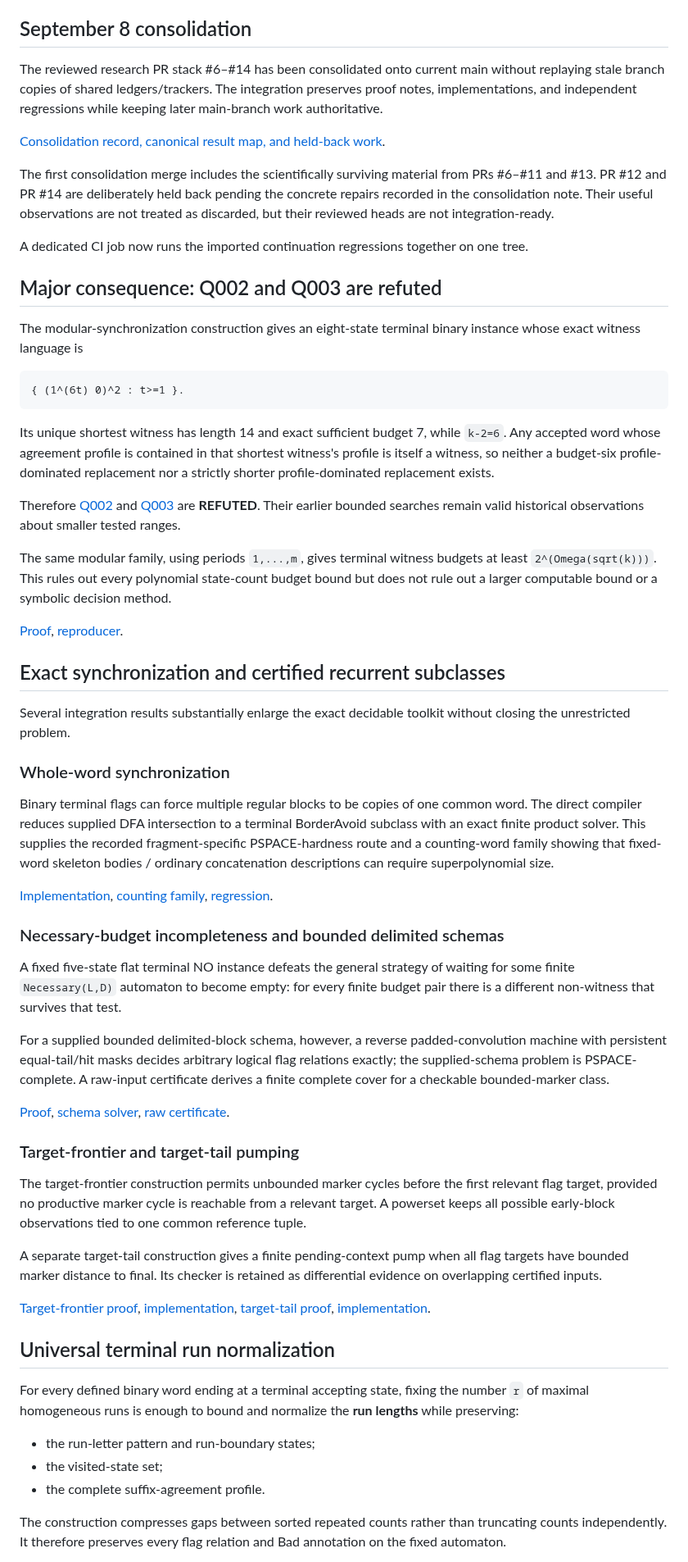
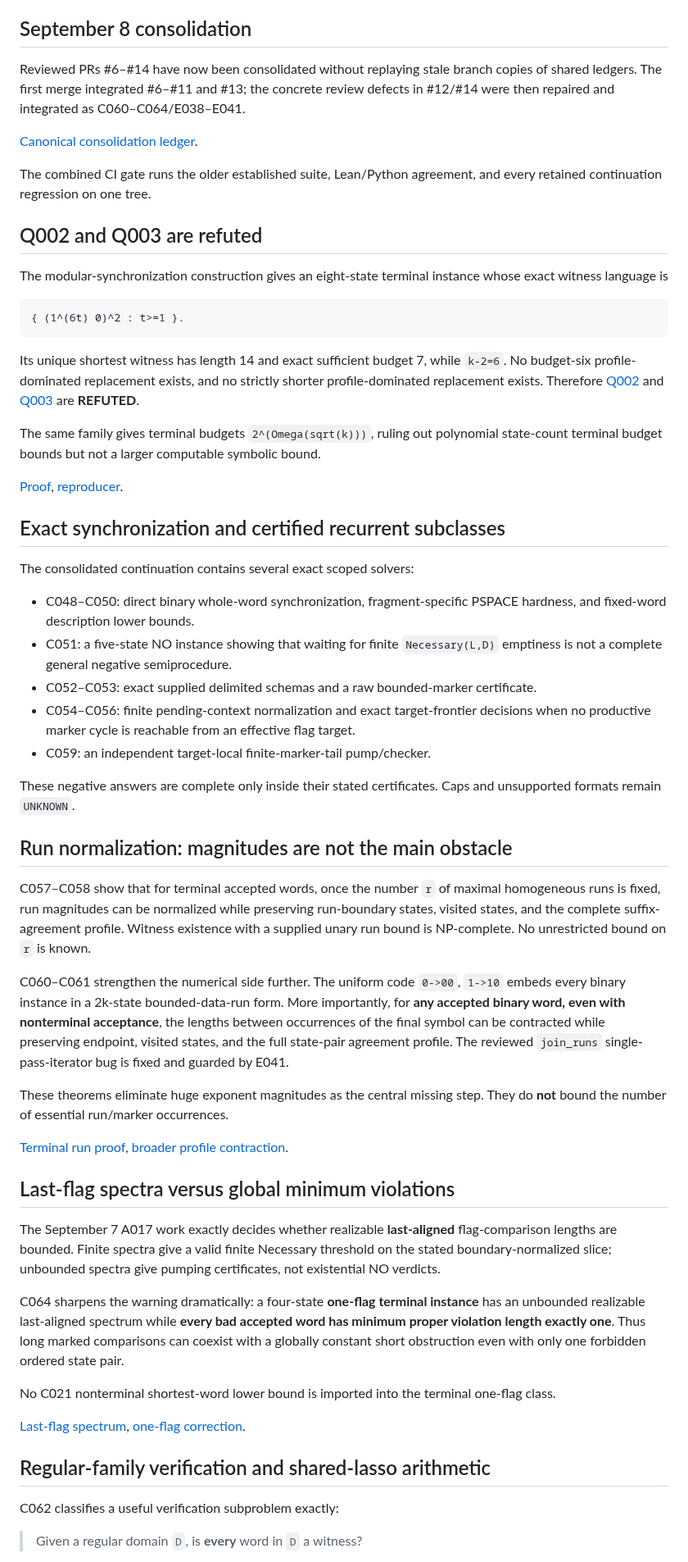
Before and after one commit to mhenglein/subtype-entailment, a Markdown page: STATE.md, the part around one of its changes. Shown at 82% size. GitHub-like rendering.

```diff
--- a/STATE.md
+++ b/STATE.md
@@ -10,61 +10,59 @@ Decide Problem 1.7: subtype entailment over bottom and binary product for arbitr
 
 ## September 8 consolidation
 
-The reviewed research PR stack #6–#14 has been consolidated onto current main without replaying stale branch copies of shared ledgers/trackers. The integration preserves proof notes, implementations, and independent regressions while keeping later main-branch work authoritative.
+Reviewed PRs #6–#14 have now been consolidated without replaying stale branch copies of shared ledgers. The first merge integrated #6–#11 and #13; the concrete review defects in #12/#14 were then repaired and integrated as C060–C064/E038–E041.
 
-[Consolidation record, canonical result map, and held-back work](research/CONSOLIDATION_2026-09-08.md).
+[Canonical consolidation ledger](research/CONSOLIDATION_2026-09-08.md).
 
-The first consolidation merge includes the scientifically surviving material from PRs #6–#11 and #13. PR #12 and PR #14 are deliberately held back pending the concrete repairs recorded in the consolidation note. Their useful observations are not treated as discarded, but their reviewed heads are not integration-ready.
+The combined CI gate runs the older established suite, Lean/Python agreement, and every retained continuation regression on one tree.
 
-A dedicated CI job now runs the imported continuation regressions together on one tree.
+## Q002 and Q003 are refuted
 
-## Major consequence: Q002 and Q003 are refuted
-
-The modular-synchronization construction gives an eight-state terminal binary instance whose exact witness language is
+The modular-synchronization construction gives an eight-state terminal instance whose exact witness language is
 
     { (1^(6t) 0)^2 : t>=1 }.
 
-Its unique shortest witness has length 14 and exact sufficient budget 7, while `k-2=6`. Any accepted word whose agreement profile is contained in that shortest witness's profile is itself a witness, so neither a budget-six profile-dominated replacement nor a strictly shorter profile-dominated replacement exists.
+Its unique shortest witness has length 14 and exact sufficient budget 7, while `k-2=6`. No budget-six profile-dominated replacement exists, and no strictly shorter profile-dominated replacement exists. Therefore [Q002](research/conjectures/Q002.md) and [Q003](research/conjectures/Q003.md) are **REFUTED**.
 
-Therefore [Q002](research/conjectures/Q002.md) and [Q003](research/conjectures/Q003.md) are **REFUTED**. Their earlier bounded searches remain valid historical observations about smaller tested ranges.
-
-The same modular family, using periods `1,...,m`, gives terminal witness budgets at least `2^(Omega(sqrt(k)))`. This rules out every polynomial state-count budget bound but does not rule out a larger computable bound or a symbolic decision method.
+The same family gives terminal budgets `2^(Omega(sqrt(k)))`, ruling out polynomial state-count terminal budget bounds but not a larger computable symbolic bound.
 
 [Proof](notes/2026-09-05-modular-synchronization.md), [reproducer](experiments/check_modular_sync.py).
 
 ## Exact synchronization and certified recurrent subclasses
 
-Several integration results substantially enlarge the exact decidable toolkit without closing the unrestricted problem.
+The consolidated continuation contains several exact scoped solvers:
 
-### Whole-word synchronization
+- C048–C050: direct binary whole-word synchronization, fragment-specific PSPACE hardness, and fixed-word description lower bounds.
+- C051: a five-state NO instance showing that waiting for finite `Necessary(L,D)` emptiness is not a complete general negative semiprocedure.
+- C052–C053: exact supplied delimited schemas and a raw bounded-marker certificate.
+- C054–C056: finite pending-context normalization and exact target-frontier decisions when no productive marker cycle is reachable from an effective flag target.
+- C059: an independent target-local finite-marker-tail pump/checker.
 
-Binary terminal flags can force multiple regular blocks to be copies of one common word. The direct compiler reduces supplied DFA intersection to a terminal BorderAvoid subclass with an exact finite product solver. This supplies the recorded fragment-specific PSPACE-hardness route and a counting-word family showing that fixed-word skeleton bodies / ordinary concatenation descriptions can require superpolynomial size.
+These negative answers are complete only inside their stated certificates. Caps and unsupported formats remain `UNKNOWN`.
 
-[Implementation](experiments/word_sync.py), [counting family](experiments/counter_intersection.py), [regression](experiments/check_word_sync.py).
+## Run normalization: magnitudes are not the main obstacle
 
-### Necessary-budget incompleteness and bounded delimited schemas
+C057–C058 show that for terminal accepted words, once the number `r` of maximal homogeneous runs is fixed, run magnitudes can be normalized while preserving run-boundary states, visited states, and the complete suffix-agreement profile. Witness existence with a supplied unary run bound is NP-complete. No unrestricted bound on `r` is known.
 
-A fixed five-state flat terminal NO instance defeats the general strategy of waiting for some finite `Necessary(L,D)` automaton to become empty: for every finite budget pair there is a different non-witness that survives that test.
+C060–C061 strengthen the numerical side further. The uniform code `0->00`, `1->10` embeds every binary instance in a 2k-state bounded-data-run form. More importantly, for **any accepted binary word, even with nonterminal acceptance**, the lengths between occurrences of the final symbol can be contracted while preserving endpoint, visited states, and the full state-pair agreement profile. The reviewed `join_runs` single-pass-iterator bug is fixed and guarded by E041.
 
-For a supplied bounded delimited-block schema, however, a reverse padded-convolution machine with persistent equal-tail/hit masks decides arbitrary logical flag relations exactly; the supplied-schema problem is PSPACE-complete. A raw-input certificate derives a finite complete cover for a checkable bounded-marker class.
+These theorems eliminate huge exponent magnitudes as the central missing step. They do **not** bound the number of essential run/marker occurrences.
 
-[Proof](notes/2026-09-06-delimited-convolution.md), [schema solver](experiments/delimited_blocks.py), [raw certificate](experiments/marker_certificate.py).
+[Terminal run proof](notes/2026-09-06-run-normalization.md), [broader profile contraction](notes/2026-09-06-run-profile-normalization.md).
 
-### Target-frontier and target-tail pumping
+## Last-flag spectra versus global minimum violations
 
-The target-frontier construction permits unbounded marker cycles before the first relevant flag target, provided no productive marker cycle is reachable from a relevant target. A powerset keeps all possible early-block observations tied to one common reference tuple.
+The September 7 A017 work exactly decides whether realizable **last-aligned** flag-comparison lengths are bounded. Finite spectra give a valid finite Necessary threshold on the stated boundary-normalized slice; unbounded spectra give pumping certificates, not existential NO verdicts.
 
-A separate target-tail construction gives a finite pending-context pump when all flag targets have bounded marker distance to final. Its checker is retained as differential evidence on overlapping certified inputs.
+C064 sharpens the warning dramatically: a four-state **one-flag terminal instance** has an unbounded realizable last-aligned spectrum while **every bad accepted word has minimum proper violation length exactly one**. Thus long marked comparisons can coexist with a globally constant short obstruction even with only one forbidden ordered state pair.
 
-[Target-frontier proof](notes/2026-09-06-target-frontier.md), [implementation](experiments/target_frontier.py), [target-tail proof](notes/2026-09-06-target-local-pumping.md), [implementation](experiments/target_tail.py).
+No C021 nonterminal shortest-word lower bound is imported into the terminal one-flag class.
 
-## Universal terminal run normalization
+[Last-flag spectrum](notes/2026-09-07-realizable-lastflag-spectrum.md), [one-flag correction](notes/2026-09-08-oneflag-minimum-gap.md).
 
-For every defined binary word ending at a terminal accepting state, fixing the number `r` of maximal homogeneous runs is enough to bound and normalize the **run lengths** while preserving:
+## Regular-family verification and shared-lasso arithmetic
 
-- the run-letter pattern and run-boundary states;
-- the visited-state set;
-- the complete suffix-agreement profile.
+C062 classifies a useful verification subproblem exactly:
 
-The construction compresses gaps between sorted repeated counts rather than truncating counts independently. It therefore preserves every flag relation and Bad annotation on the fixed automaton.
+> Given a regular domain `D`, is **every** word in `D` a witness?
 
```
Also changed, not shown: other parts of STATE.md (+37 -47 lines).
